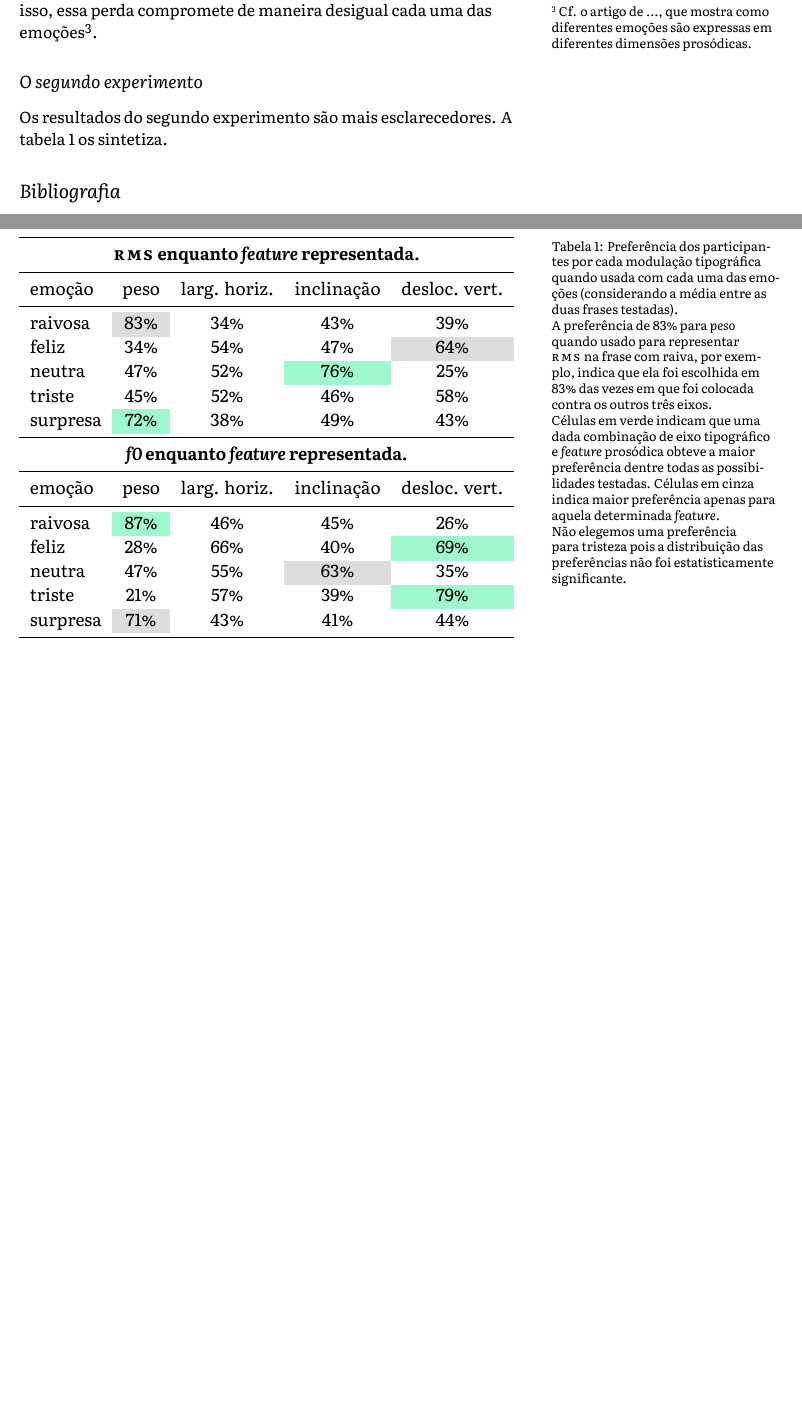
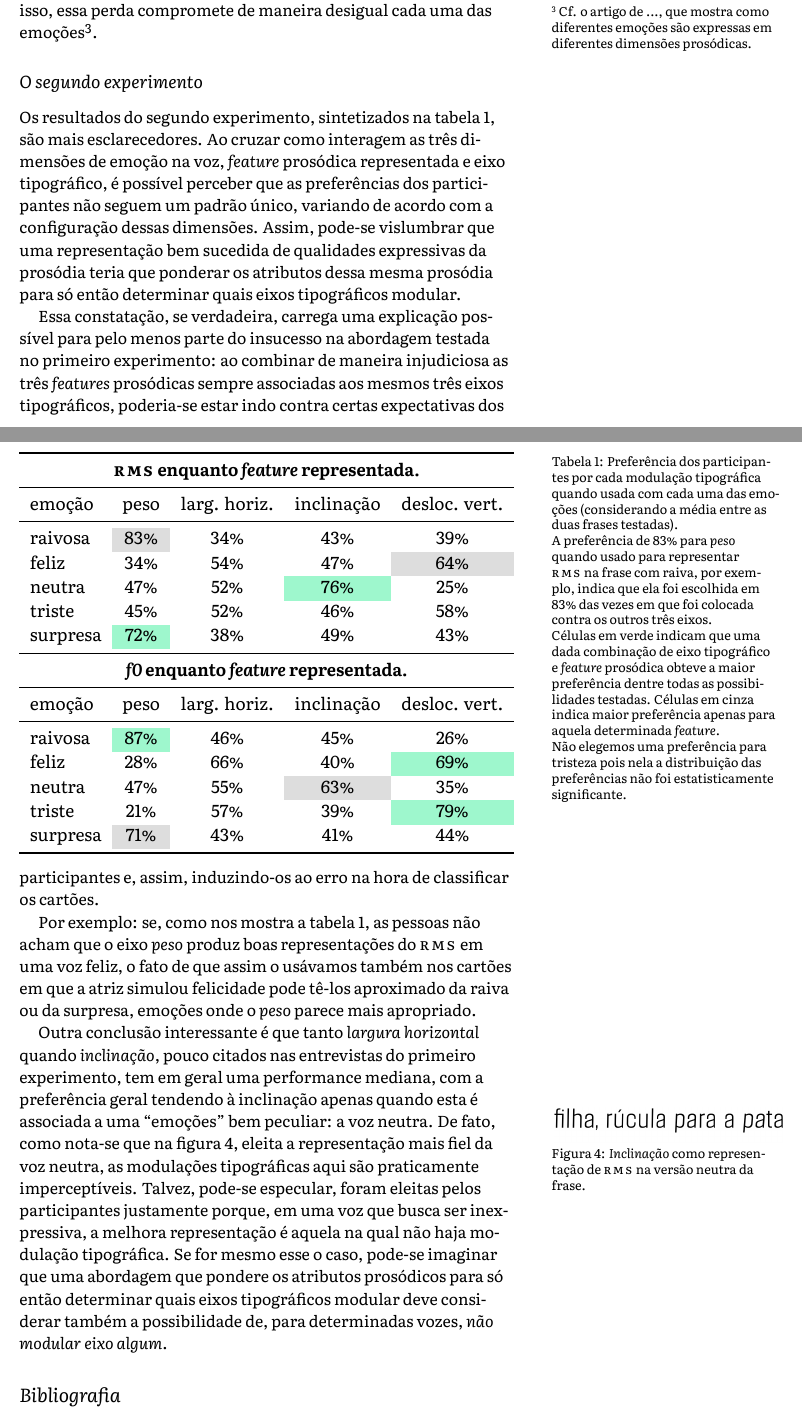
Before and after one commit to caluap/qualificacao_msc, a LaTeX document (main.tex): two parts of pages 3 and 4 of 4, joined at a grey line, cut so that both start at the same text, the shorter picture padded with empty space. Compiled offline with XeLaTeX.

Commit message:
algumas interpretações dos resultados do experimento 2

```diff
--- a/main.tex
+++ b/main.tex
@@ -181,12 +181,11 @@ Como muitos participantes sequer perceberam as modulações de \textit{largura}
 
 \subsection{O segundo experimento}
 
-Os resultados do segundo experimento são mais esclarecedores. A tabela~\ref{tab:type_perf} os sintetiza.
-
+Os resultados do segundo experimento, sintetizados na tabela~\ref{tab:type_perf}, são mais esclarecedores. Ao cruzar como interagem as três dimensões de emoção na voz, \textit{feature} prosódica representada e eixo tipográfico, é possível perceber que as preferências dos participantes não seguem um padrão único, variando de acordo com a configuração dessas dimensões. Assim, pode-se vislumbrar que uma representação bem sucedida de qualidades expressivas da prosódia teria que ponderar os atributos dessa mesma prosódia para só então determinar quais eixos tipográficos modular.
 
 
 \begin{table}
-    \caption{Preferência dos participantes por cada modulação tipográfica quando usada com cada uma das emoções (considerando a média entre as duas frases testadas). \newline A preferência de 83\% para \textit{peso} quando usado para representar \textsc{rms} na frase com raiva, por exemplo, indica que ela foi escolhida em 83\% das vezes em que foi colocada contra os outros três eixos. \newline Células em verde indicam que uma dada combinação de eixo tipográfico e \textit{feature} prosódica obteve a maior preferência dentre todas as possibilidades testadas. Células em cinza indica maior preferência apenas para aquela determinada \textit{feature}. \newline Não elegemos uma preferência para tristeza pois a distribuição das preferências não foi estatisticamente significante.}
+    \caption{Preferência dos participantes por cada modulação tipográfica quando usada com cada uma das emoções (considerando a média entre as duas frases testadas). \newline A preferência de 83\% para \textit{peso} quando usado para representar \textsc{rms} na frase com raiva, por exemplo, indica que ela foi escolhida em 83\% das vezes em que foi colocada contra os outros três eixos. \newline Células em verde indicam que uma dada combinação de eixo tipográfico e \textit{feature} prosódica obteve a maior preferência dentre todas as possibilidades testadas. Células em cinza indica maior preferência apenas para aquela determinada \textit{feature}. \newline Não elegemos uma preferência para tristeza pois nela a distribuição das preferências não foi estatisticamente significante.}
     \label{tab:type_perf}
     \resizebox{\textwidth}{!}{%
     \begin{tabular}{lcccc}
@@ -214,6 +213,22 @@ Os resultados do segundo experimento são mais esclarecedores. A tabela~\ref{tab
     \end{tabular}}
 \end{table}
 
+Essa constatação, se verdadeira, carrega uma explicação possível para pelo menos parte do insucesso na abordagem testada no primeiro experimento: ao combinar de maneira injudiciosa as três \textit{features} prosódicas sempre associadas aos mesmos três eixos tipográficos, poderia-se estar indo contra certas expectativas dos participantes e, assim, induzindo-os ao erro na hora de classificar os cartões.
+
+Por exemplo: se, como nos mostra a tabela~\ref{tab:type_perf}, as pessoas não acham que o eixo \textit{peso} produz boas representações do \textsc{rms} em uma voz feliz, o fato de que assim o usávamos também nos cartões em que a atriz simulou felicidade pode tê-los aproximado da raiva ou da surpresa, emoções onde o \textit{peso} parece mais apropriado.
+
+\begin{marginfigure}[15\baselineskip]
+  \includegraphics{imgs/slight-slant.png}
+  \caption{\textit{Inclinação} como representação de \textsc{rms} na versão neutra da frase.}
+  \label{slight_slant}
+\end{marginfigure}
+
+Outra conclusão interessante é que tanto \textit{largura horizontal} quando \textit{inclinação}, pouco citados nas entrevistas do primeiro experimento, tem em geral uma performance mediana, com a preferência geral tendendo à inclinação apenas quando esta é associada a uma ``emoções'' bem peculiar: a voz neutra. De fato, como nota-se que na figura~\ref{slight_slant}, eleita a representação mais fiel da voz neutra, as modulações tipográficas aqui são praticamente imperceptíveis. Talvez, pode-se especular, foram eleitas pelos participantes justamente porque, em uma voz que busca ser inexpressiva, a melhora representação é aquela na qual não haja modulação tipográfica. Se for mesmo esse o caso, pode-se imaginar que uma abordagem que pondere os atributos prosódicos para só então determinar quais eixos tipográficos modular deve considerar também a possibilidade de, para determinadas vozes, \textit{não modular eixo algum}.
+
+
+
+
+
 \renewcommand{\refname}{Bibliografia}
 \makeatletter
 \renewcommand{\bibsection}{%
```
Also changed, not shown: imgs/slight-slant.png (added).
